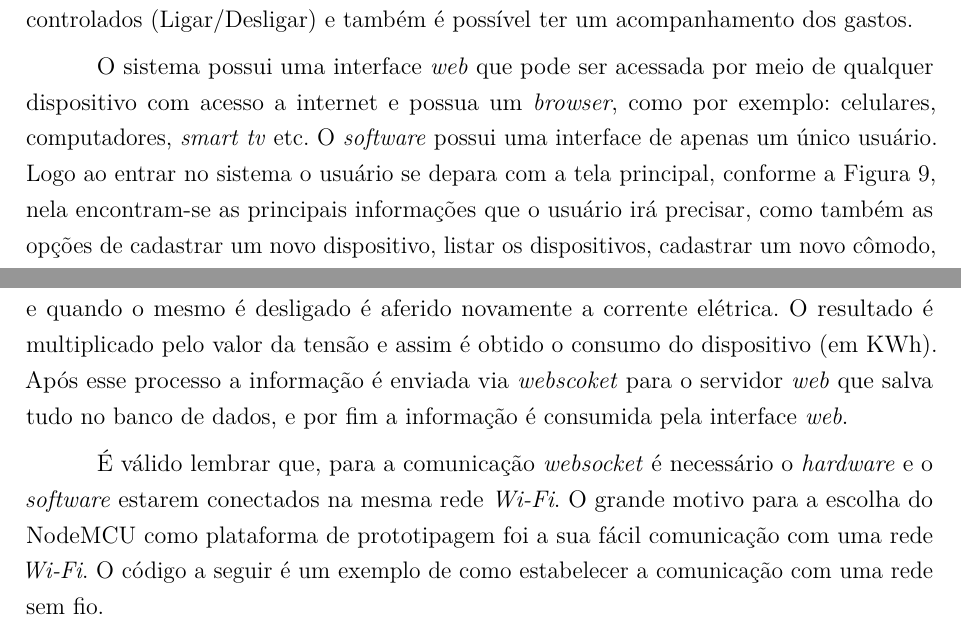
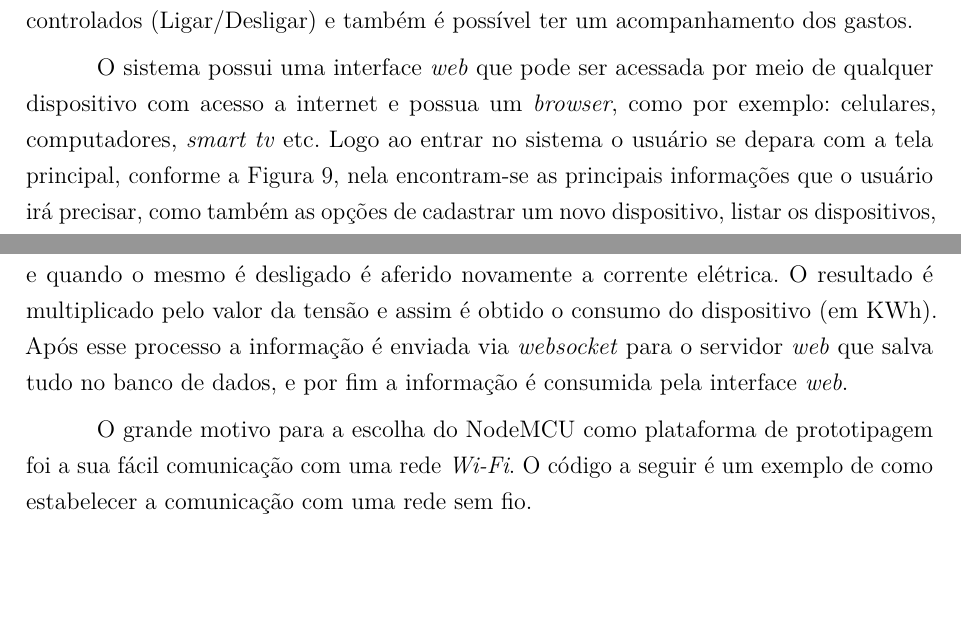
Before and after one commit to jonathanbraga/modelo-tcc-latex, a LaTeX thesis (main.tex, which reads textuais/capitulo3.tex): two parts of pages 23 and 32 of 40, joined at a grey line, cut so that both start at the same text, the shorter picture padded with empty space. Compiled offline with pdfLaTeX.

Commit message:
correções - desenvolvimento - prof danilo

```diff
--- a/textuais/capitulo3.tex
+++ b/textuais/capitulo3.tex
@@ -40,7 +40,7 @@ todos os dispositivos que possuem comunicação com a plataforma de prototipagem
 é possível ter um acompanhamento dos gastos.
 
 O sistema possui uma interface \textit{web} que pode ser acessada por meio de qualquer dispositivo com acesso a internet e possua um
-\textit{browser}, como por exemplo: celulares, computadores, \textit{smart tv} etc. O \textit{software} possui uma interface de apenas um único usuário.
+\textit{browser}, como por exemplo: celulares, computadores, \textit{smart tv} etc.
 Logo ao entrar no sistema o usuário se depara com a tela principal, conforme a \autoref{fig:principal-ft}, nela encontram-se
 as principais informações que o usuário irá precisar, como também as opções de cadastrar um novo dispositivo, listar os dispositivos, cadastrar um novo cômodo,
 listar um novo cômodo etc.
@@ -258,11 +258,10 @@ ligado, também vale destacar o uso do relé que é responsável por toda a lóg
 recebidos pelo sensor de corrente para o servidor \textit{web} que por sua vez, salva as medições aferidas no banco de dados. Com relação aos dados enviados
 para o banco, foi feito um algoritmo que ao identificar um dispositivo ligado, afere a corrente elétrica presente no dispositivo e quando o mesmo é desligado
 é aferido novamente a corrente elétrica. O resultado é multiplicado pelo valor da tensão
-e assim é obtido o consumo do dispositivo (em KWh). Após esse processo a informação é enviada via \textit{webscoket}
+e assim é obtido o consumo do dispositivo (em KWh). Após esse processo a informação é enviada via \textit{websocket}
 para o servidor \textit{web} que salva tudo no banco de dados, e por fim a informação é consumida pela interface \textit{web}.
 
-É válido lembrar que, para a comunicação \textit{websocket} é necessário o \textit{hardware} e o \textit{software} estarem conectados
-na mesma rede \textit{Wi-Fi}. O grande motivo para a escolha do NodeMCU como plataforma de prototipagem foi a sua fácil comunicação com uma rede
+O grande motivo para a escolha do NodeMCU como plataforma de prototipagem foi a sua fácil comunicação com uma rede
 \textit{Wi-Fi}. O código a seguir é um exemplo de como estabelecer a comunicação com uma rede sem fio.
 
 \newpage
```
Also changed, not shown: main.pdf, textuais/capitulo3.tex (4 more changed lines).
